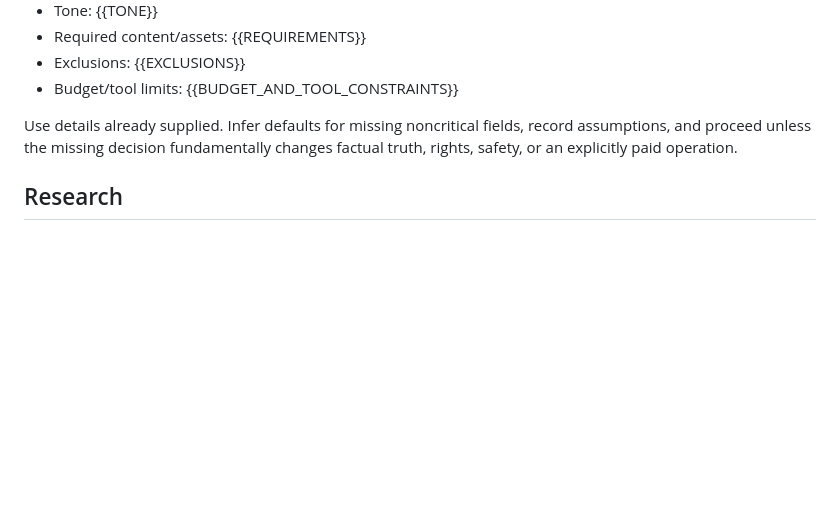
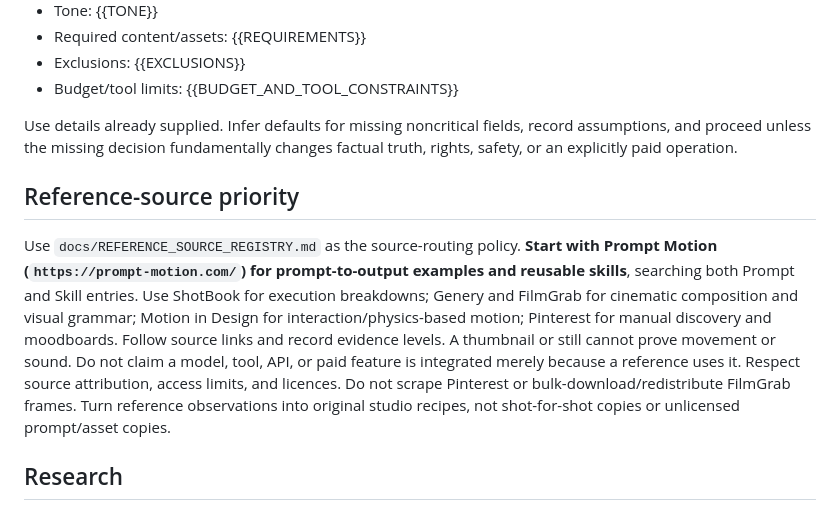
Before and after one commit to studio1111/AI-Motion-Graphics-Studio, a Markdown page: prompts/MOTION_GRAPHICS_MASTER_PROMPT.md, the part around the change. Drawn GitHub-style; blank space fills up the shorter version.

Commit message:
feat: prioritize Prompt Motion in master production prompt

```diff
--- a/prompts/MOTION_GRAPHICS_MASTER_PROMPT.md
+++ b/prompts/MOTION_GRAPHICS_MASTER_PROMPT.md
@@ -27,6 +27,9 @@ Do not claim the target 1,000-video reference study is complete unless the evide
 - Budget/tool limits: {{BUDGET_AND_TOOL_CONSTRAINTS}}
 
 Use details already supplied. Infer defaults for missing noncritical fields, record assumptions, and proceed unless the missing decision fundamentally changes factual truth, rights, safety, or an explicitly paid operation.
+
+## Reference-source priority
+Use `docs/REFERENCE_SOURCE_REGISTRY.md` as the source-routing policy. **Start with Prompt Motion (`https://prompt-motion.com/`) for prompt-to-output examples and reusable skills**, searching both Prompt and Skill entries. Use ShotBook for execution breakdowns; Genery and FilmGrab for cinematic composition and visual grammar; Motion in Design for interaction/physics-based motion; Pinterest for manual discovery and moodboards. Follow source links and record evidence levels. A thumbnail or still cannot prove movement or sound. Do not claim a model, tool, API, or paid feature is integrated merely because a reference uses it. Respect source attribution, access limits, and licences. Do not scrape Pinterest or bulk-download/redistribute FilmGrab frames. Turn reference observations into original studio recipes, not shot-for-shot copies or unlicensed prompt/asset copies.
 
 ## Research
 Find reliable sources for factual claims. Map each claim to source and script segment. Verify dates, names, numbers, quotations and causal claims. Label uncertainty and distinguish facts from visual metaphors. Research references by story structure, motion grammar, type, transition, color, sound, pacing and accessibility. Record the evidence level for every reference. Do not copy distinctive shots, scripts, music, characters or sequences.
```
